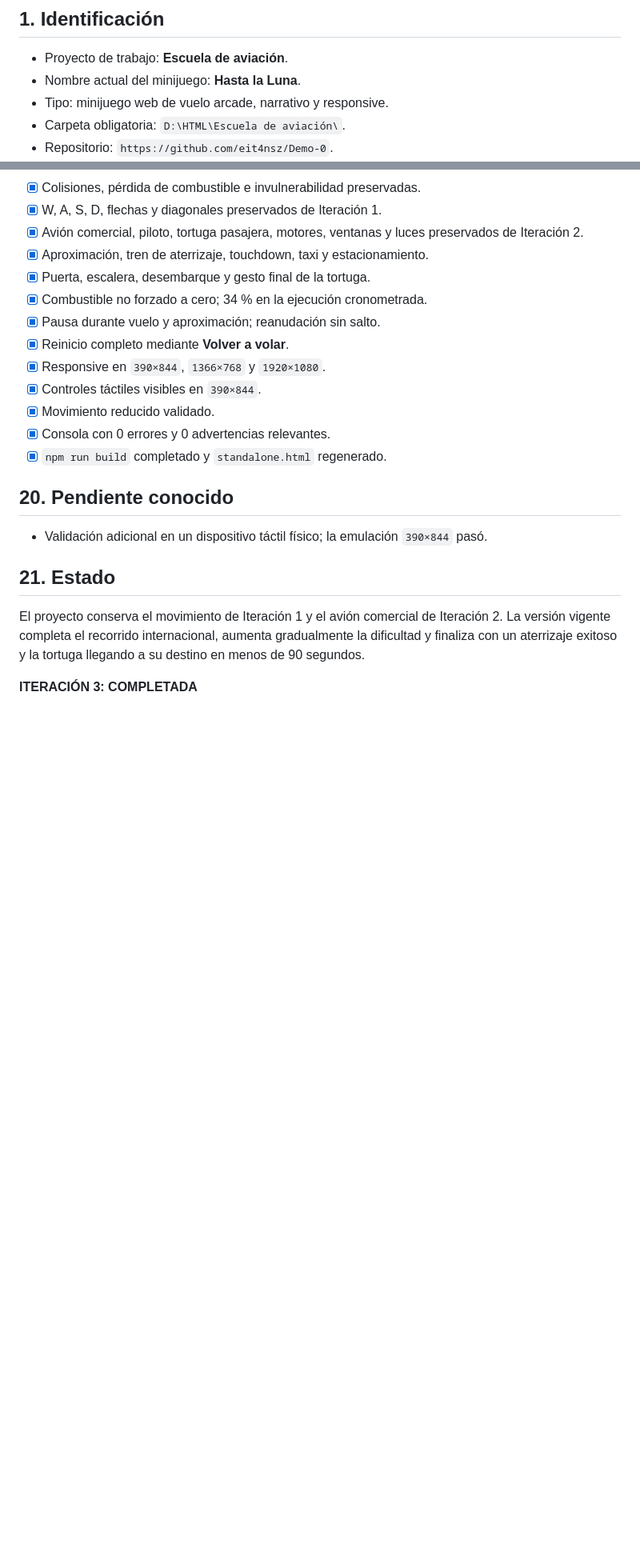
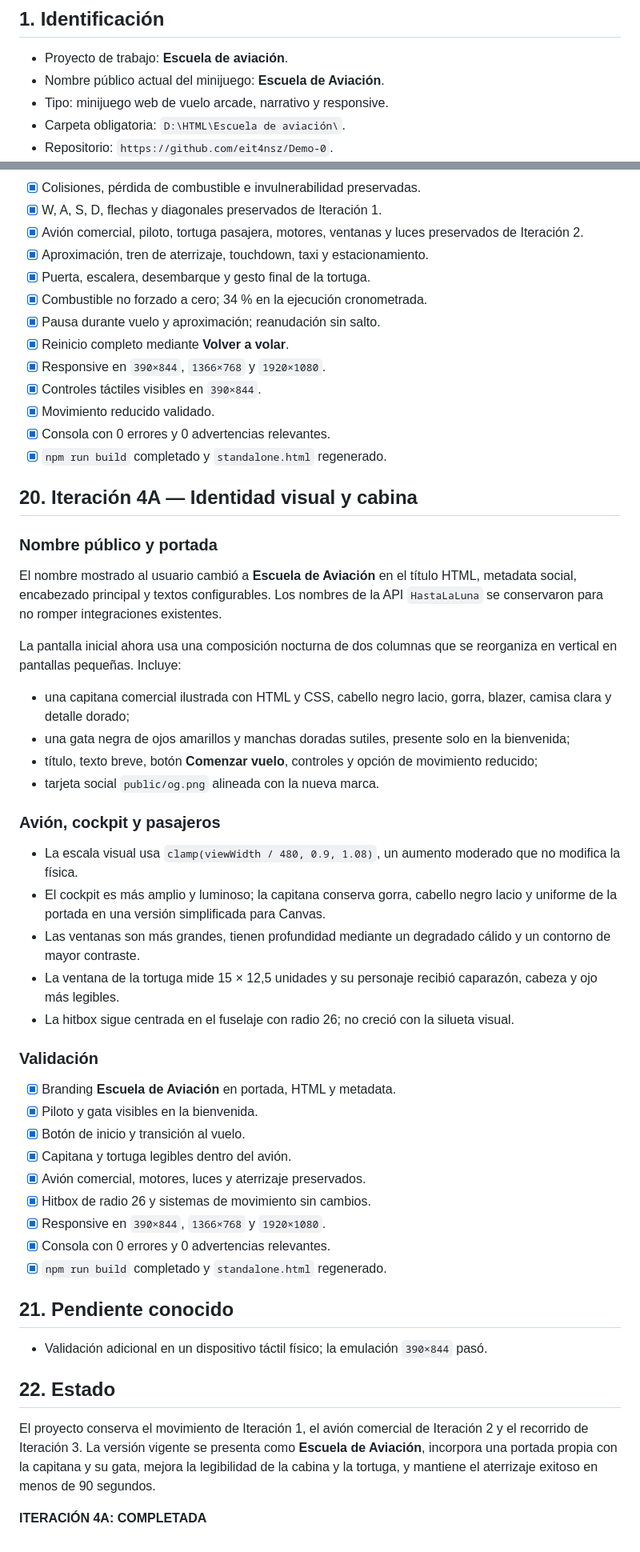
Before and after one commit to eit4nsz/Demo-0, a Markdown page: DOCUMENTACION_PROYECTO.md, 2 parts joined by grey strips. Shown at 80% size. Drawn GitHub-style; blank space fills up the shorter version.

```diff
--- a/DOCUMENTACION_PROYECTO.md
+++ b/DOCUMENTACION_PROYECTO.md
@@ -3,7 +3,7 @@
 ## 1. Identificación
 
 - Proyecto de trabajo: **Escuela de aviación**.
-- Nombre actual del minijuego: **Hasta la Luna**.
+- Nombre público actual del minijuego: **Escuela de Aviación**.
 - Tipo: minijuego web de vuelo arcade, narrativo y responsive.
 - Carpeta obligatoria: `D:\HTML\Escuela de aviación\`.
 - Repositorio: `https://github.com/eit4nsz/Demo-0`.
@@ -448,12 +449,45 @@ La tortuga desaparece de su ventana al comenzar el desembarque, baja la escalera
 - [x] Consola con 0 errores y 0 advertencias relevantes.
 - [x] `npm run build` completado y `standalone.html` regenerado.
 
-## 20. Pendiente conocido
+## 20. Iteración 4A — Identidad visual y cabina
+
+### Nombre público y portada
+
+El nombre mostrado al usuario cambió a **Escuela de Aviación** en el título HTML, metadata social, encabezado principal y textos configurables. Los nombres de la API `HastaLaLuna` se conservaron para no romper integraciones existentes.
+
+La pantalla inicial ahora usa una composición nocturna de dos columnas que se reorganiza en vertical en pantallas pequeñas. Incluye:
+
+- una capitana comercial ilustrada con HTML y CSS, cabello negro lacio, gorra, blazer, camisa clara y detalle dorado;
+- una gata negra de ojos amarillos y manchas doradas sutiles, presente solo en la bienvenida;
+- título, texto breve, botón **Comenzar vuelo**, controles y opción de movimiento reducido;
+- tarjeta social `public/og.png` alineada con la nueva marca.
+
+### Avión, cockpit y pasajeros
+
+- La escala visual usa `clamp(viewWidth / 480, 0.9, 1.08)`, un aumento moderado que no modifica la física.
+- El cockpit es más amplio y luminoso; la capitana conserva gorra, cabello negro lacio y uniforme de la portada en una versión simplificada para Canvas.
+- Las ventanas son más grandes, tienen profundidad mediante un degradado cálido y un contorno de mayor contraste.
+- La ventana de la tortuga mide 15 × 12,5 unidades y su personaje recibió caparazón, cabeza y ojo más legibles.
+- La hitbox sigue centrada en el fuselaje con radio 26; no creció con la silueta visual.
+
+### Validación
+
+- [x] Branding **Escuela de Aviación** en portada, HTML y metadata.
+- [x] Piloto y gata visibles en la bienvenida.
+- [x] Botón de inicio y transición al vuelo.
+- [x] Capitana y tortuga legibles dentro del avión.
+- [x] Avión comercial, motores, luces y aterrizaje preservados.
+- [x] Hitbox de radio 26 y sistemas de movimiento sin cambios.
+- [x] Responsive en `390×844`, `1366×768` y `1920×1080`.
+- [x] Consola con 0 errores y 0 advertencias relevantes.
+- [x] `npm run build` completado y `standalone.html` regenerado.
+
+## 21. Pendiente conocido
 
 - Validación adicional en un dispositivo táctil físico; la emulación `390×844` pasó.
 
-## 21. Estado
+## 22. Estado
 
-El proyecto conserva el movimiento de Iteración 1 y el avión comercial de Iteración 2. La versión vigente completa el recorrido internacional, aumenta gradualmente la dificultad y finaliza con un aterrizaje exitoso y la tortuga llegando a su destino en menos de 90 segundos.
+El proyecto conserva el movimiento de Iteración 1, el avión comercial de Iteración 2 y el recorrido de Iteración 3. La versión vigente se presenta como **Escuela de Aviación**, incorpora una portada propia con la capitana y su gata, mejora la legibilidad de la cabina y la tortuga, y mantiene el aterrizaje exitoso en menos de 90 segundos.
 
-**ITERACIÓN 3: COMPLETADA**
+**ITERACIÓN 4A: COMPLETADA**
```
Also changed, not shown: other parts of DOCUMENTACION_PROYECTO.md (+10 -9 lines), README.md (+7 -7 lines).
